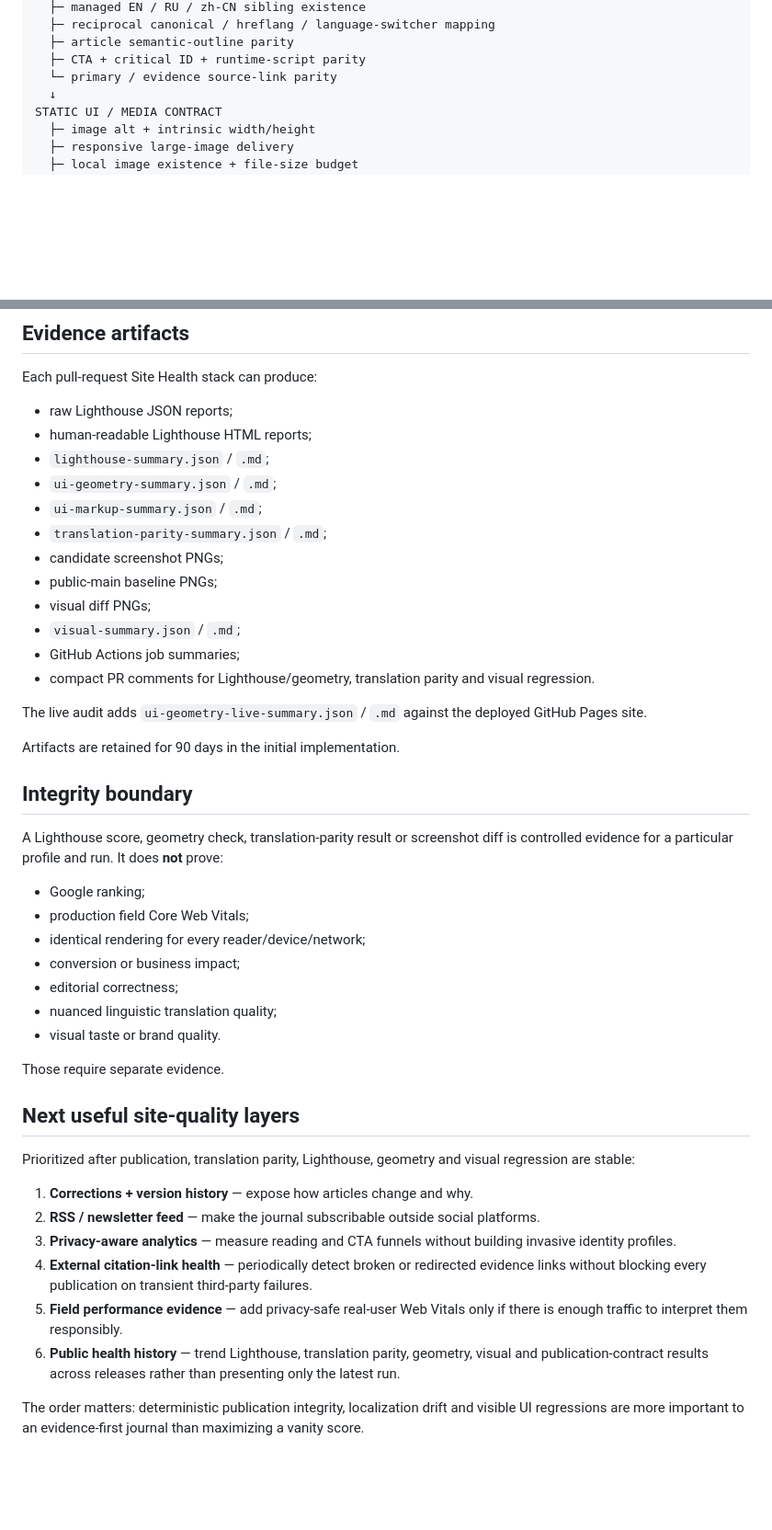
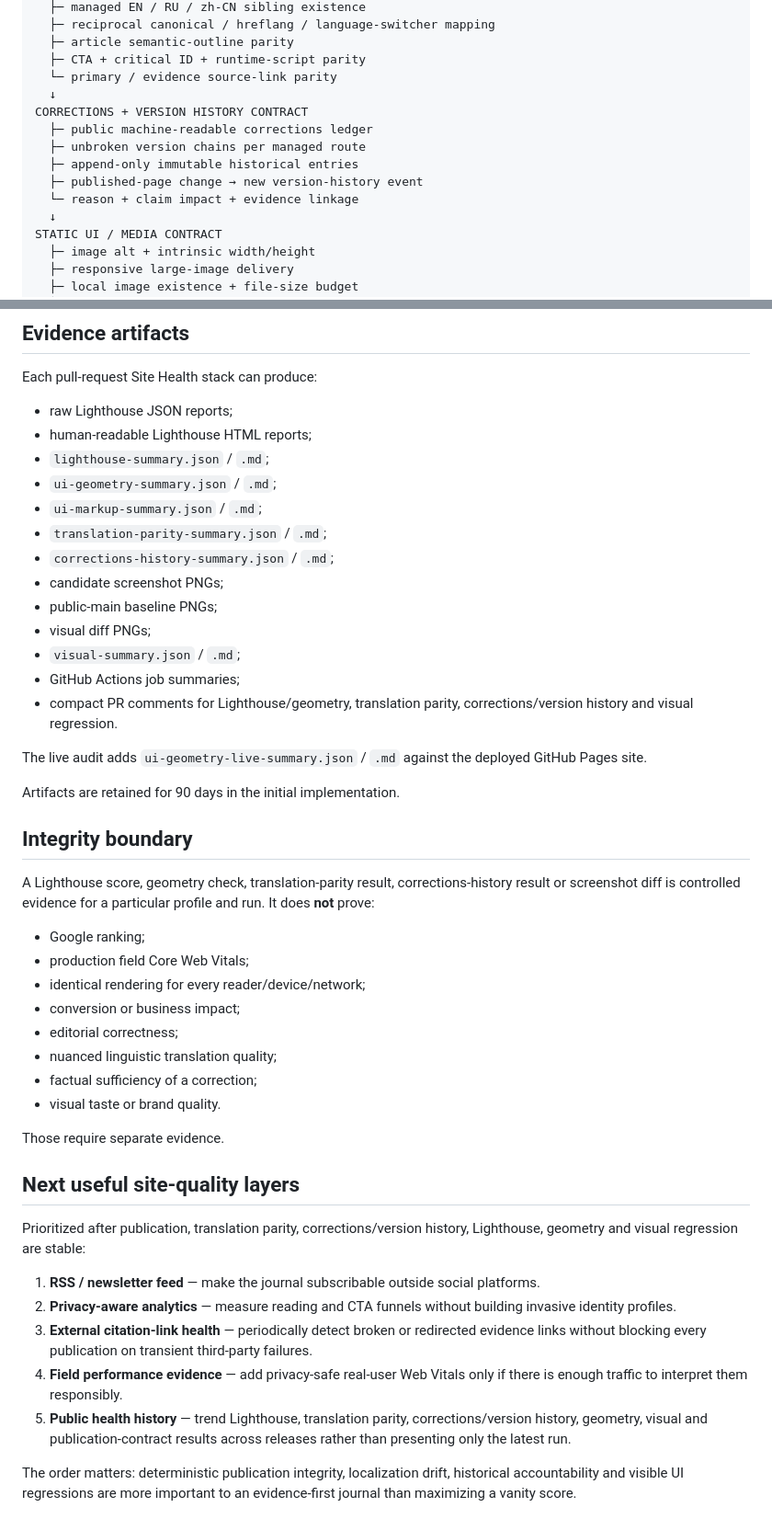
Before and after one commit to safal207/RESONANCE, a Markdown page: SITE_HEALTH.md, 2 parts joined by grey strips. Shown at 92% size. Drawn GitHub-style; blank space fills up the shorter version.

```diff
--- a/SITE_HEALTH.md
+++ b/SITE_HEALTH.md
@@ -18,6 +18,13 @@ TRANSLATION PARITY CONTRACT
   ├─ article semantic-outline parity
   ├─ CTA + critical ID + runtime-script parity
   └─ primary / evidence source-link parity
+  ↓
+CORRECTIONS + VERSION HISTORY CONTRACT
+  ├─ public machine-readable corrections ledger
+  ├─ unbroken version chains per managed route
+  ├─ append-only immutable historical entries
+  ├─ published-page change → new version-history event
+  └─ reason + claim impact + evidence linkage
   ↓
 STATIC UI / MEDIA CONTRACT
   ├─ image alt + intrinsic width/height
@@ -182,12 +228,13 @@ Each pull-request Site Health stack can produce:
 - `ui-geometry-summary.json` / `.md`;
 - `ui-markup-summary.json` / `.md`;
 - `translation-parity-summary.json` / `.md`;
+- `corrections-history-summary.json` / `.md`;
 - candidate screenshot PNGs;
 - public-main baseline PNGs;
 - visual diff PNGs;
 - `visual-summary.json` / `.md`;
 - GitHub Actions job summaries;
-- compact PR comments for Lighthouse/geometry, translation parity and visual regression.
+- compact PR comments for Lighthouse/geometry, translation parity, corrections/version history and visual regression.
 
 The live audit adds `ui-geometry-live-summary.json` / `.md` against the deployed GitHub Pages site.
 
@@ -195,7 +242,7 @@ Artifacts are retained for 90 days in the initial implementation.
 
 ## Integrity boundary
 
-A Lighthouse score, geometry check, translation-parity result or screenshot diff is controlled evidence for a particular profile and run. It does **not** prove:
+A Lighthouse score, geometry check, translation-parity result, corrections-history result or screenshot diff is controlled evidence for a particular profile and run. It does **not** prove:
 
 - Google ranking;
 - production field Core Web Vitals;
@@ -203,19 +250,19 @@ A Lighthouse score, geometry check, translation-parity result or screenshot diff
 - conversion or business impact;
 - editorial correctness;
 - nuanced linguistic translation quality;
+- factual sufficiency of a correction;
 - visual taste or brand quality.
 
 Those require separate evidence.
 
 ## Next useful site-quality layers
 
-Prioritized after publication, translation parity, Lighthouse, geometry and visual regression are stable:
+Prioritized after publication, translation parity, corrections/version history, Lighthouse, geometry and visual regression are stable:
 
-1. **Corrections + version history** — expose how articles change and why.
-2. **RSS / newsletter feed** — make the journal subscribable outside social platforms.
-3. **Privacy-aware analytics** — measure reading and CTA funnels without building invasive identity profiles.
-4. **External citation-link health** — periodically detect broken or redirected evidence links without blocking every publication on transient third-party failures.
-5. **Field performance evidence** — add privacy-safe real-user Web Vitals only if there is enough traffic to interpret them responsibly.
-6. **Public health history** — trend Lighthouse, translation parity, geometry, visual and publication-contract results across releases rather than presenting only the latest run.
+1. **RSS / newsletter feed** — make the journal subscribable outside social platforms.
+2. **Privacy-aware analytics** — measure reading and CTA funnels without building invasive identity profiles.
+3. **External citation-link health** — periodically detect broken or redirected evidence links without blocking every publication on transient third-party failures.
+4. **Field performance evidence** — add privacy-safe real-user Web Vitals only if there is enough traffic to interpret them responsibly.
+5. **Public health history** — trend Lighthouse, translation parity, corrections/version history, geometry, visual and publication-contract results across releases rather than presenting only the latest run.
 
-The order matters: deterministic publication integrity, localization drift and visible UI regressions are more important to an evidence-first journal than maximizing a vanity score.
+The order matters: deterministic publication integrity, localization drift, historical accountability and visible UI regressions are more important to an evidence-first journal than maximizing a vanity score.
```
Also changed, not shown: other parts of SITE_HEALTH.md (+39 -0 lines).
